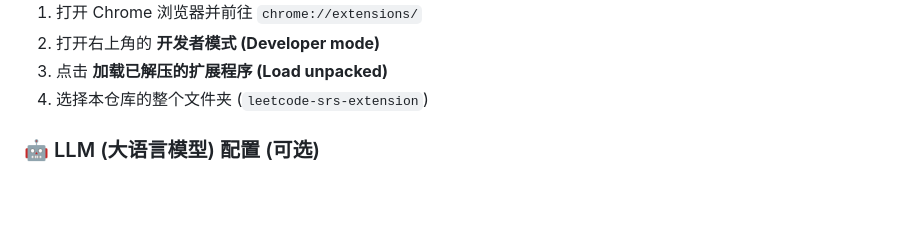
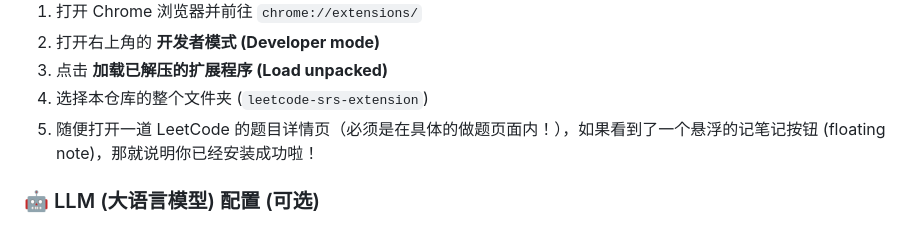
Before and after one commit to yc1838/LeetCode-EasyRepeat, a Markdown page: README.md, the part around the change. Drawn GitHub-style; blank space fills up the shorter version.

```diff
--- a/README.md
+++ b/README.md
@@ -554,6 +554,7 @@ npm run build
 2. 打开右上角的 **开发者模式 (Developer mode)**
 3. 点击 **加载已解压的扩展程序 (Load unpacked)**
 4. 选择本仓库的整个文件夹 (`leetcode-srs-extension`)
+5. 随便打开一道 LeetCode 的题目详情页（必须是在具体的做题页面内！），如果看到了一个悬浮的记笔记按钮 (floating note)，那就说明你已经安装成功啦！
 
 ### 🤖 LLM (大语言模型) 配置 (可选)
 如果你想使用 AI 功能，你需要配置一个大语言模型 (LLM)。这里是极简配置指南。点击主面板左下角 ⚙️ 形状的设置图标进入扩展设置。
```
